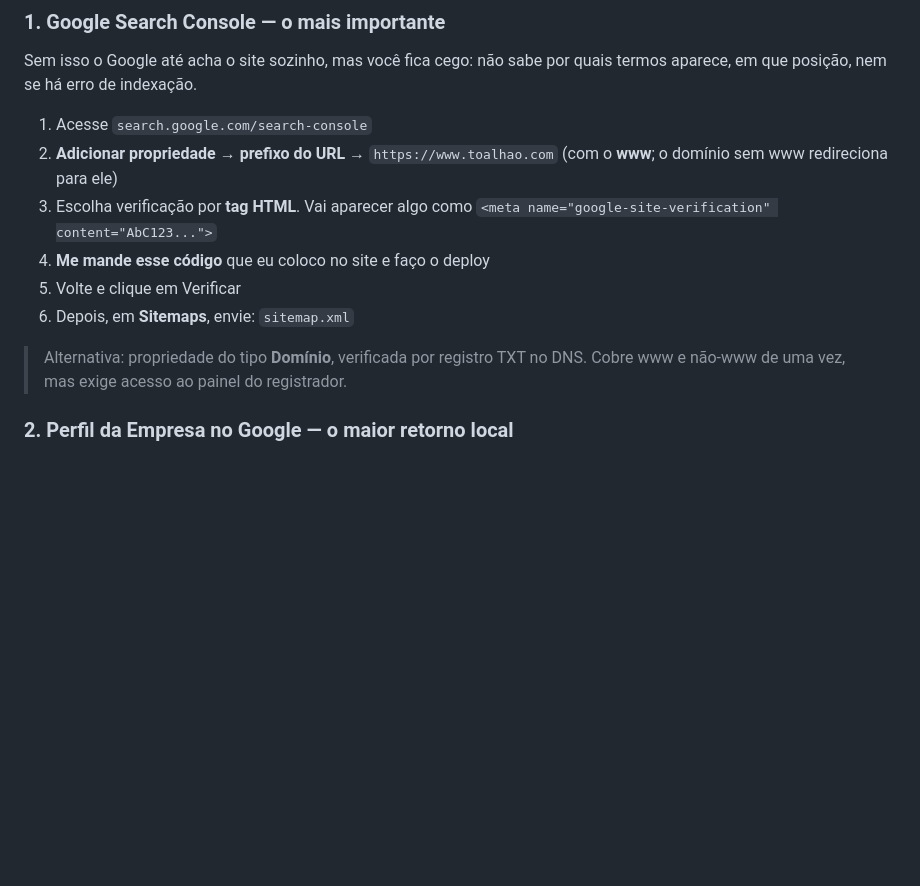
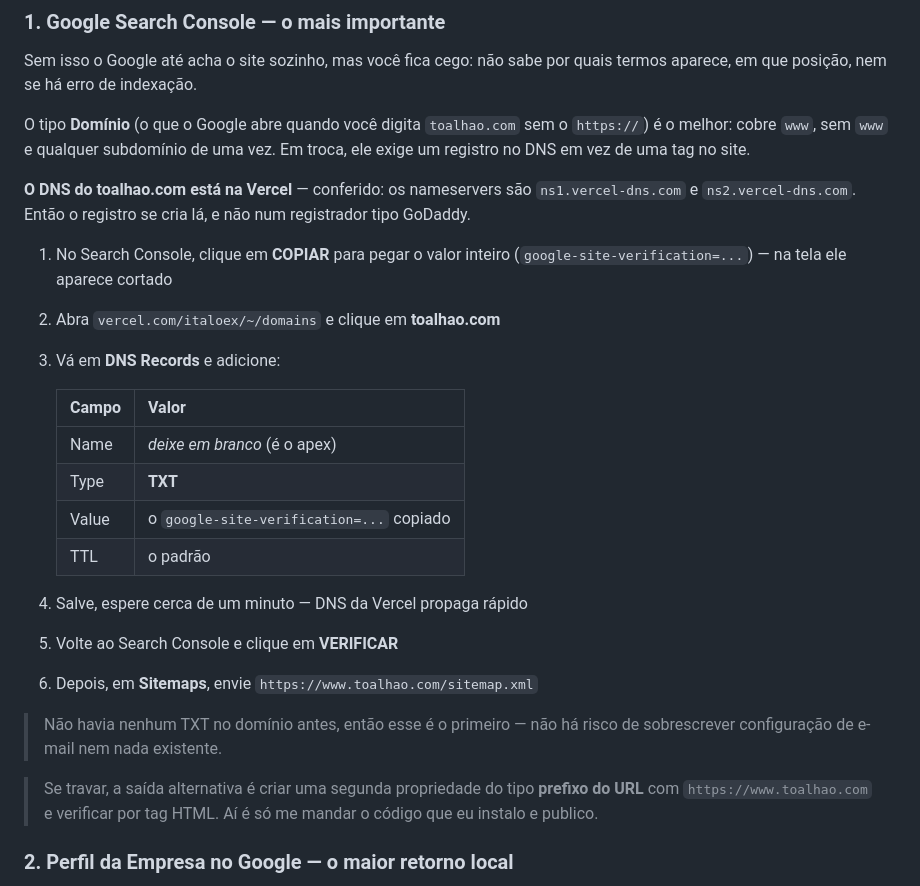
Before and after one commit to italoex/toalhao-lp, a Markdown page: SEO.md, the part around the change. GitHub-like rendering; blank space fills up the shorter version.

Commit message:
Documenta a verificação do Search Console pelo DNS da Vercel
O tipo Domínio do Search Console não aceita "https://" na frente, então cai na
verificação por DNS em vez de tag HTML. É o tipo melhor — cobre www e não-www
de uma vez.

Os nameservers do toalhao.com são ns1/ns2.vercel-dns.com, então o registro TXT
se cria no painel da Vercel. O domínio não tinha nenhum TXT antes, então não
há risco de sobrescrever configuração existente.

Co-Authored-By: Claude Opus 5 <noreply@anthropic.com>
Claude-Session: https://claude.ai/code/session_01SbfDVuawPDdwULgQUtAPHv

```diff
--- a/SEO.md
+++ b/SEO.md
@@ -43,17 +43,36 @@ eu regenero.
 Sem isso o Google até acha o site sozinho, mas você fica cego: não sabe por
 quais termos aparece, em que posição, nem se há erro de indexação.
 
-1. Acesse `search.google.com/search-console`
-2. **Adicionar propriedade → prefixo do URL** → `https://www.toalhao.com`
-   (com o **www**; o domínio sem www redireciona para ele)
-3. Escolha verificação por **tag HTML**. Vai aparecer algo como
-   `<meta name="google-site-verification" content="AbC123...">`
-4. **Me mande esse código** que eu coloco no site e faço o deploy
-5. Volte e clique em Verificar
-6. Depois, em **Sitemaps**, envie: `sitemap.xml`
+O tipo **Domínio** (o que o Google abre quando você digita `toalhao.com` sem o
+`https://`) é o melhor: cobre `www`, sem `www` e qualquer subdomínio de uma
+vez. Em troca, ele exige um registro no DNS em vez de uma tag no site.
 
-> Alternativa: propriedade do tipo **Domínio**, verificada por registro TXT no
-> DNS. Cobre www e não-www de uma vez, mas exige acesso ao painel do registrador.
+**O DNS do toalhao.com está na Vercel** — conferido: os nameservers são
+`ns1.vercel-dns.com` e `ns2.vercel-dns.com`. Então o registro se cria lá, e
+não num registrador tipo GoDaddy.
+
+1. No Search Console, clique em **COPIAR** para pegar o valor inteiro
+   (`google-site-verification=...`) — na tela ele aparece cortado
+2. Abra `vercel.com/italoex/~/domains` e clique em **toalhao.com**
+3. Vá em **DNS Records** e adicione:
+
+   | Campo | Valor |
+   |---|---|
+   | Name | *deixe em branco* (é o apex) |
+   | Type | **TXT** |
+   | Value | o `google-site-verification=...` copiado |
+   | TTL | o padrão |
+
+4. Salve, espere cerca de um minuto — DNS da Vercel propaga rápido
+5. Volte ao Search Console e clique em **VERIFICAR**
+6. Depois, em **Sitemaps**, envie `https://www.toalhao.com/sitemap.xml`
+
+> Não havia nenhum TXT no domínio antes, então esse é o primeiro — não há
+> risco de sobrescrever configuração de e-mail nem nada existente.
+
+> Se travar, a saída alternativa é criar uma segunda propriedade do tipo
+> **prefixo do URL** com `https://www.toalhao.com` e verificar por tag HTML.
+> Aí é só me mandar o código que eu instalo e publico.
 
 ### 2. Perfil da Empresa no Google — o maior retorno local
 
```
